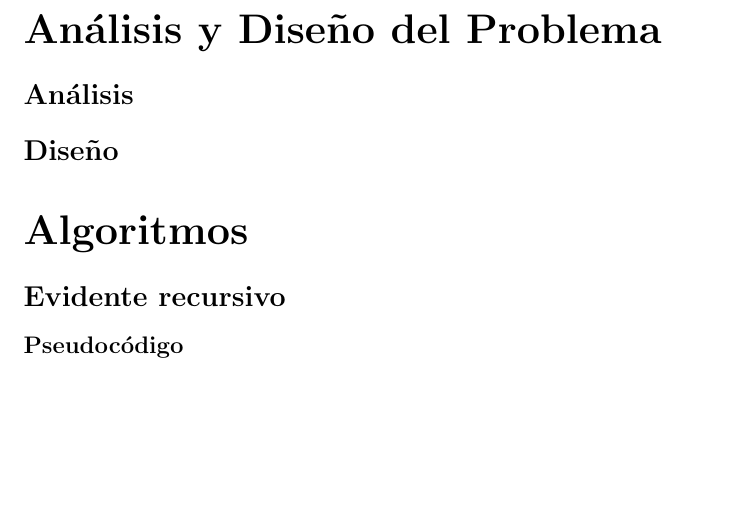
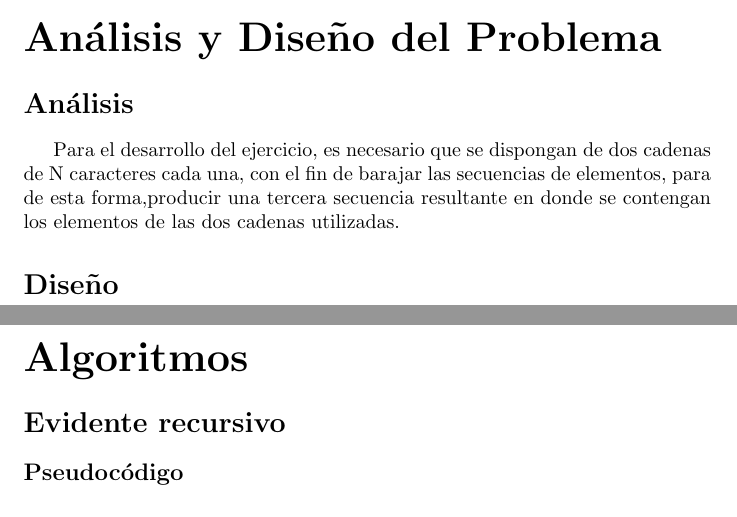
Before and after one commit to CASDAV/Analisis_Algoritmos_TrabajosGrupales, a LaTeX paper (Taller_Programacion_Dinamica/Taller_Programacion_Dinamica.tex): part of page 2 of 4 before the commit and two parts of pages 1 and 2 of 4 after it, the two joined at a grey line, cut so that both start at the same text, the shorter picture padded with empty space. Compiled offline with pdfLaTeX.

Commit message:
Agregado Analisis al Doc

```diff
--- a/Taller_Programacion_Dinamica/Taller_Programacion_Dinamica.tex
+++ b/Taller_Programacion_Dinamica/Taller_Programacion_Dinamica.tex
@@ -47,5 +47,6 @@ En este documento se presenta el análisis de los dos problemas planteados y sus
 
 \section*{Análisis}
 
+\text Para el desarrollo del ejercicio, es necesario que se dispongan de dos cadenas de N caracteres cada una, con el fin de barajar las secuencias de elementos, para de esta forma,producir una tercera secuencia resultante en donde se contengan los elementos de las dos cadenas utilizadas.
 
 \section*{Diseño}
```
Also changed, not shown: Taller_Programacion_Dinamica/Taller_Programacion_Dinamica.pdf, Taller_Programacion_Dinamica/Taller_Programacion_Dinamica.tex (2 more changed lines), 2 other files.
